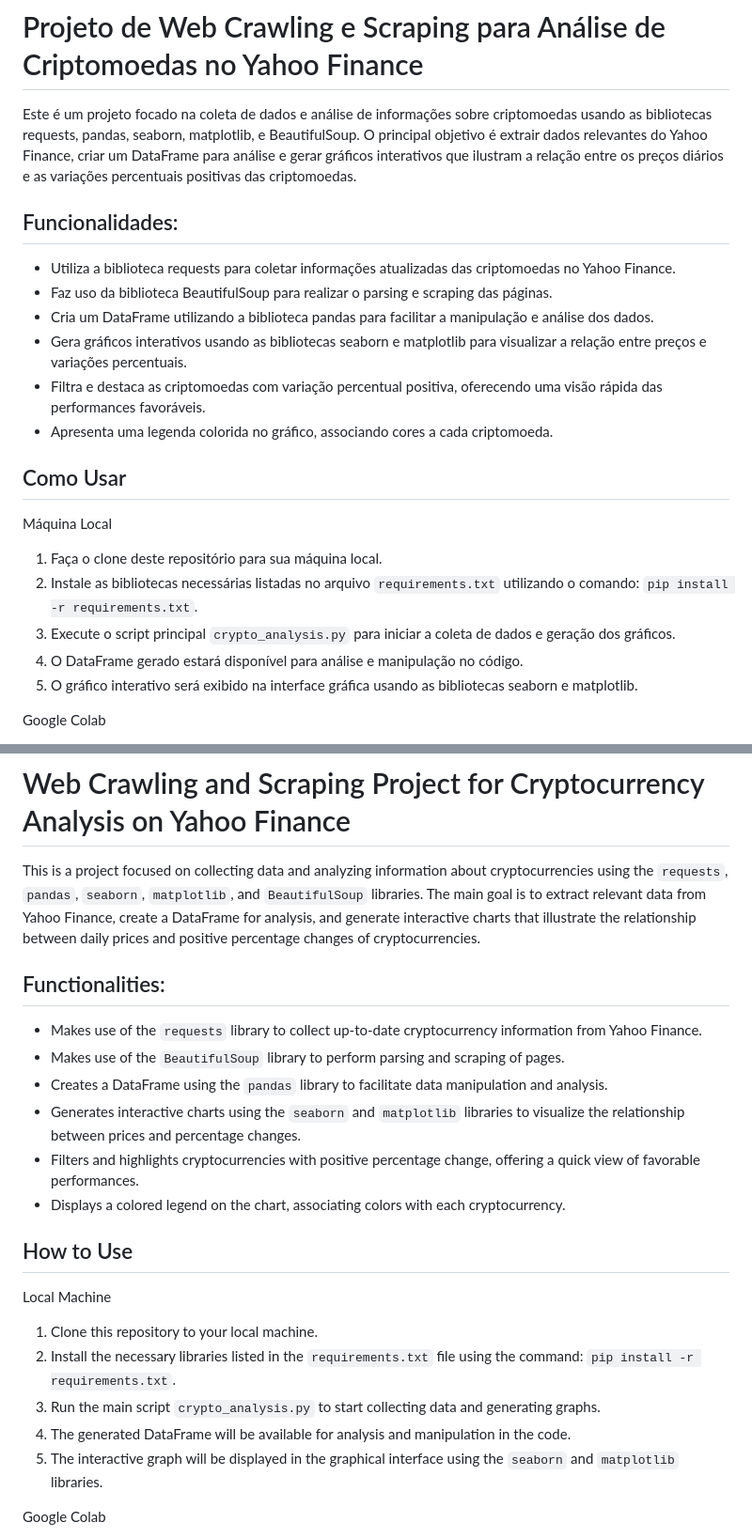
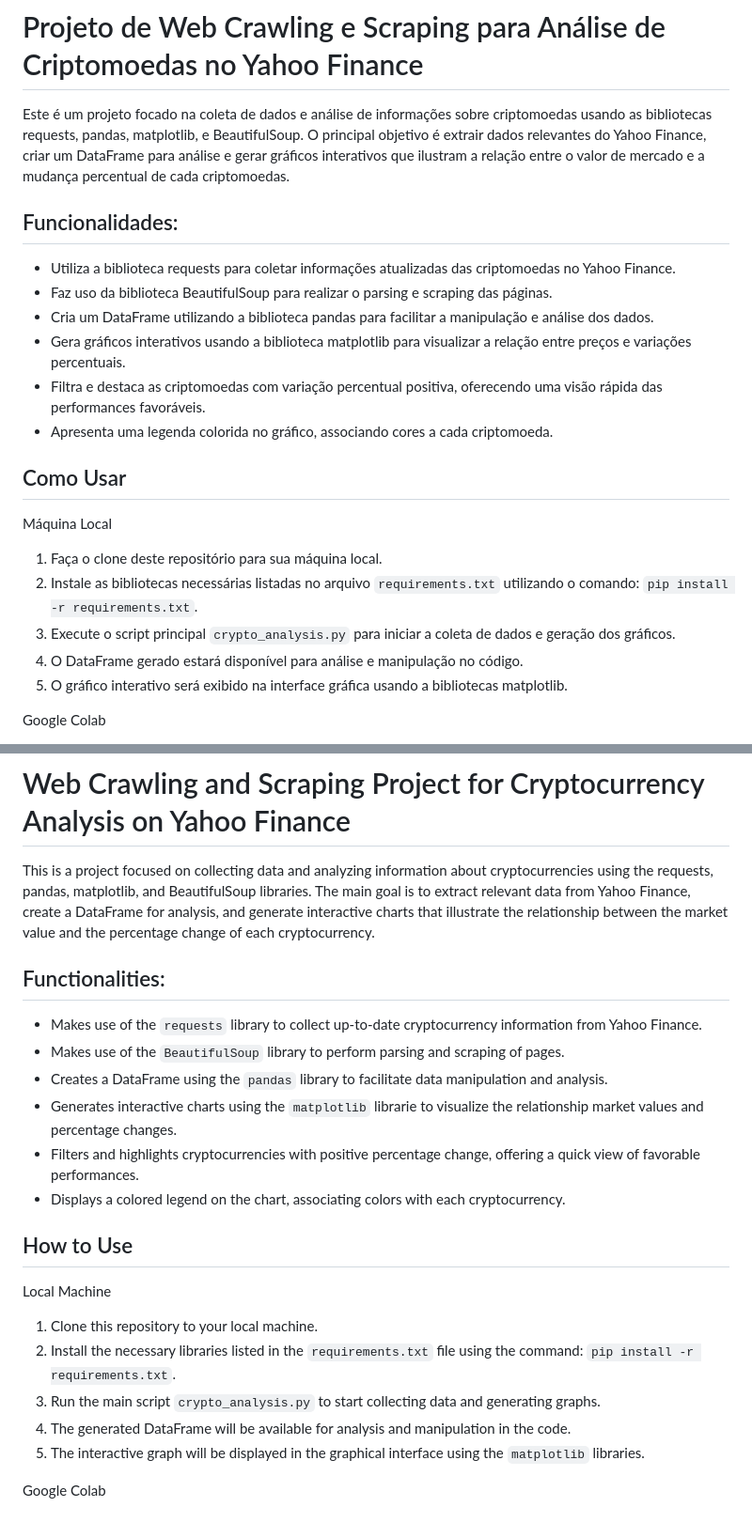
Before and after one commit to vhmartinsp/da-my-projects, a Markdown page: README.md, 2 parts joined by grey strips. Shown: that part at 94% size. GitHub-like rendering.

```diff
--- a/README.md
+++ b/README.md
@@ -1,13 +1,13 @@
 # Projeto de Web Crawling e Scraping para Análise de Criptomoedas no Yahoo Finance
 
-Este é um projeto focado na coleta de dados e análise de informações sobre criptomoedas usando as bibliotecas requests, pandas, seaborn, matplotlib, e BeautifulSoup. O principal objetivo é extrair dados relevantes do Yahoo Finance, criar um DataFrame para análise e gerar gráficos interativos que ilustram a relação entre os preços diários e as variações percentuais positivas das criptomoedas.
+Este é um projeto focado na coleta de dados e análise de informações sobre criptomoedas usando as bibliotecas requests, pandas, matplotlib, e BeautifulSoup. O principal objetivo é extrair dados relevantes do Yahoo Finance, criar um DataFrame para análise e gerar gráficos interativos que ilustram a relação entre o valor de mercado e a mudança percentual de cada criptomoedas.
 
 ## Funcionalidades:
 
 - Utiliza a biblioteca requests para coletar informações atualizadas das criptomoedas no Yahoo Finance.
 - Faz uso da biblioteca BeautifulSoup para realizar o parsing e scraping das páginas.
 - Cria um DataFrame utilizando a biblioteca pandas para facilitar a manipulação e análise dos dados.
-- Gera gráficos interativos usando as bibliotecas seaborn e matplotlib para visualizar a relação entre preços e variações percentuais.
+- Gera gráficos interativos usando a biblioteca matplotlib para visualizar a relação entre preços e variações percentuais.
 - Filtra e destaca as criptomoedas com variação percentual positiva, oferecendo uma visão rápida das performances favoráveis.
 - Apresenta uma legenda colorida no gráfico, associando cores a cada criptomoeda.
 
@@ -18,7 +18,7 @@ Máquina Local
 2. Instale as bibliotecas necessárias listadas no arquivo `requirements.txt` utilizando o comando: `pip install -r requirements.txt`.
 3. Execute o script principal `crypto_analysis.py` para iniciar a coleta de dados e geração dos gráficos.
 4. O DataFrame gerado estará disponível para análise e manipulação no código.
-5. O gráfico interativo será exibido na interface gráfica usando as bibliotecas seaborn e matplotlib.
+5. O gráfico interativo será exibido na interface gráfica usando a bibliotecas matplotlib.
 
 Google Colab
 1. Faça o download do crypto_analysis.ipynb para seu ambiente no Google Drive (clicando no botão de download no canto direito).
@@ -38,14 +38,15 @@ Google Colab
 
 # Web Crawling and Scraping Project for Cryptocurrency Analysis on Yahoo Finance
 
-This is a project focused on collecting data and analyzing information about cryptocurrencies using the `requests`, `pandas`, `seaborn`, `matplotlib`, and `BeautifulSoup` libraries. The main goal is to extract relevant data from Yahoo Finance, create a DataFrame for analysis, and generate interactive charts that illustrate the relationship between daily prices and positive percentage changes of cryptocurrencies.
+This is a project focused on collecting data and analyzing information about cryptocurrencies using the requests, pandas, matplotlib, and BeautifulSoup libraries. The main goal is to extract relevant data from Yahoo Finance, create a DataFrame for analysis, and generate interactive charts that illustrate the relationship between the market value and the percentage change of each cryptocurrency.
+
 
 ## Functionalities:
 
 - Makes use of the `requests` library to collect up-to-date cryptocurrency information from Yahoo Finance.
 - Makes use of the `BeautifulSoup` library to perform parsing and scraping of pages.
 - Creates a DataFrame using the `pandas` library to facilitate data manipulation and analysis.
-- Generates interactive charts using the `seaborn` and `matplotlib` libraries to visualize the relationship between prices and percentage changes.
+- Generates interactive charts using the  `matplotlib` librarie to visualize the relationship market values and percentage changes.
 - Filters and highlights cryptocurrencies with positive percentage change, offering a quick view of favorable performances.
 - Displays a colored legend on the chart, associating colors with each cryptocurrency.
 
@@ -56,7 +57,7 @@ Local Machine
 2. Install the necessary libraries listed in the `requirements.txt` file using the command: `pip install -r requirements.txt`.
 3. Run the main script `crypto_analysis.py` to start collecting data and generating graphs.
 4. The generated DataFrame will be available for analysis and manipulation in the code.
-5. The interactive graph will be displayed in the graphical interface using the `seaborn` and `matplotlib` libraries.
+5. The interactive graph will be displayed in the graphical interface using the `matplotlib` libraries.
 
 Google Colab
 1. Download crypto_analysis.ipynb to your environment from Google Drive (by clicking the download button in the right corner).
```
